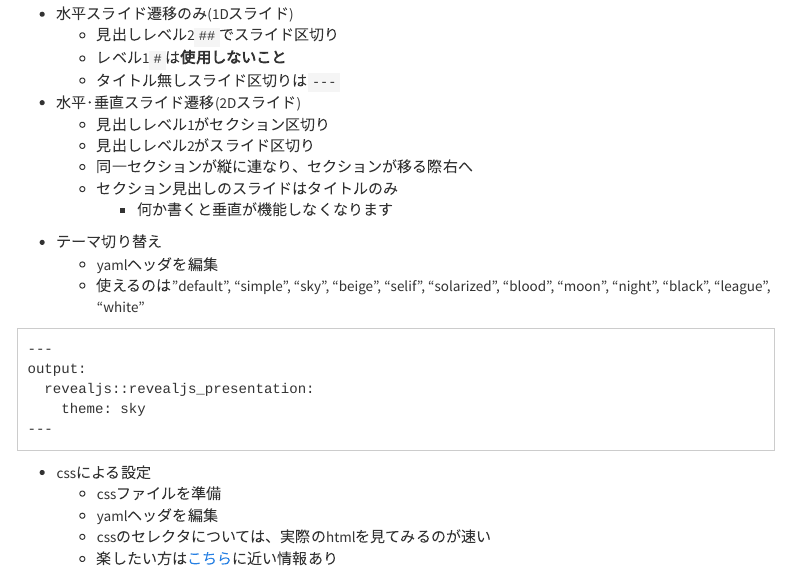
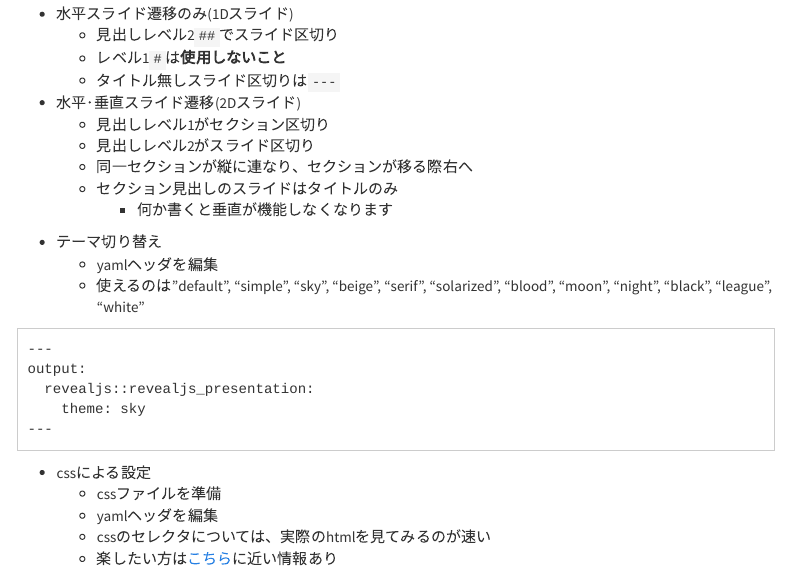
Before and after one commit to kazutan/kazutanR, an R Markdown document (Rmd_intro.Rmd): the page in a window 1100 px wide, from 15530 px down. Rendered offline with R 4.5, knitr and Pandoc, with nearby package versions; menus at the side of the page are left out.

Commit message:
fix type in rmd_intro.

````diff
--- a/Rmd_intro.Rmd
+++ b/Rmd_intro.Rmd
@@ -691,7 +691,7 @@ githubinstall::githubinstall("revealjs")
 <div class="column1">
 - テーマ切り替え
     - yamlヘッダを編集
-    - 使えるのは"default", "simple", "sky", "beige", "selif", "solarized", "blood", "moon", "night", "black", "league", "white"
+    - 使えるのは"default", "simple", "sky", "beige", "serif", "solarized", "blood", "moon", "night", "black", "league", "white"
 </div>
 <div class="column2">
 ```
````
Also changed, not shown: pics/ggplot_ref.png, pics/thumb001.png, pics/thumb002.png, pics/thumb003.png, pics/webshot_demo_01.png, pics/webshot_demo_02.png, pics/webshot_demo_04.png, pics/webshot_demo_05.png, pics/webshot_demo_08.png, 41 other files.
